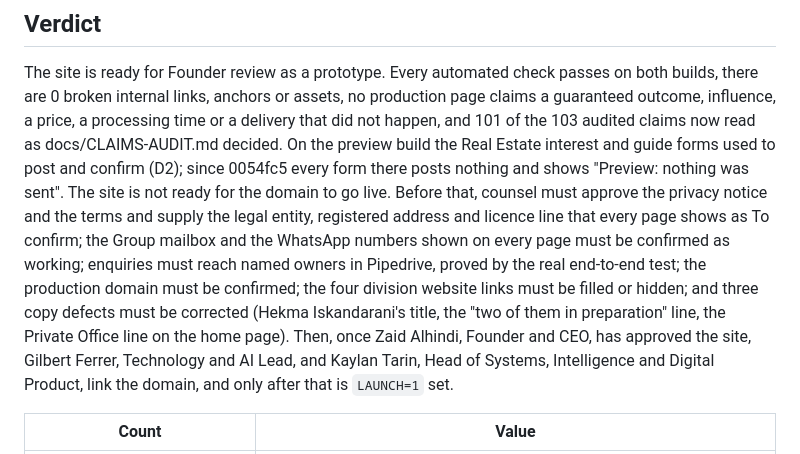
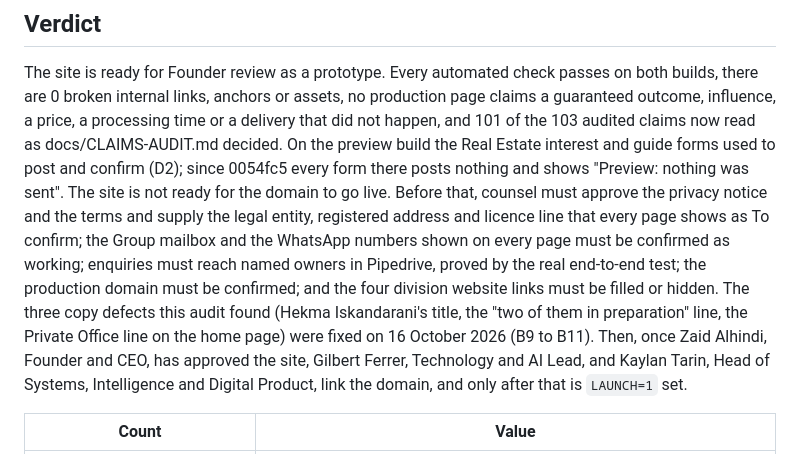
Before and after one commit to nv11Gibby/Mock-Portal-Page, a Markdown page: docs/LAUNCH-READINESS.md, the part around the change. Drawn GitHub-style.

```diff
--- a/docs/LAUNCH-READINESS.md
+++ b/docs/LAUNCH-READINESS.md
@@ -15,9 +15,9 @@ posts nothing and shows "Preview: nothing was sent". The site is not ready for t
 to go live. Before that, counsel must approve the privacy notice and the terms and supply the legal entity, registered
 address and licence line that every page shows as To confirm; the Group mailbox and the WhatsApp numbers shown on every
 page must be confirmed as working; enquiries must reach named owners in Pipedrive, proved by the real end-to-end test;
-the production domain must be confirmed; the four division website links must be filled or hidden; and three copy
-defects must be corrected (Hekma Iskandarani's title, the "two of them in preparation" line, the Private Office line on
-the home page). Then, once Zaid Alhindi, Founder and CEO, has approved the site, Gilbert Ferrer, Technology and AI Lead,
+the production domain must be confirmed; and the four division website links must be filled or hidden. The three copy
+defects this audit found (Hekma Iskandarani's title, the "two of them in preparation" line, the Private Office line on
+the home page) were fixed on 16 October 2026 (B9 to B11). Then, once Zaid Alhindi, Founder and CEO, has approved the site, Gilbert Ferrer, Technology and AI Lead,
 and Kaylan Tarin, Head of Systems, Intelligence and Digital Product, link the domain, and only after that is `LAUNCH=1`
 set.
 
```
Also changed, not shown: docs/REPORT-v6.md (added, +71 -0 lines).
